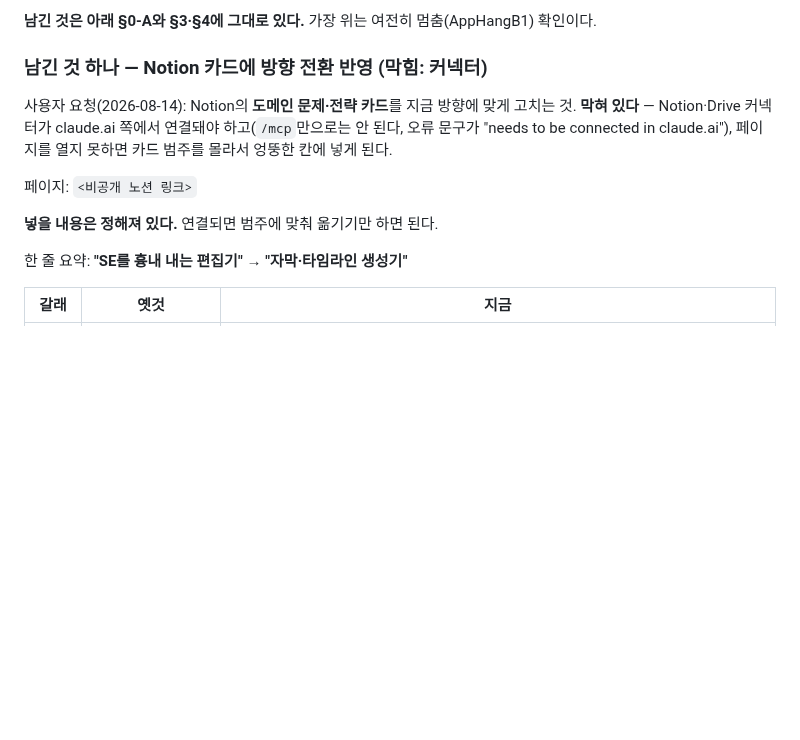
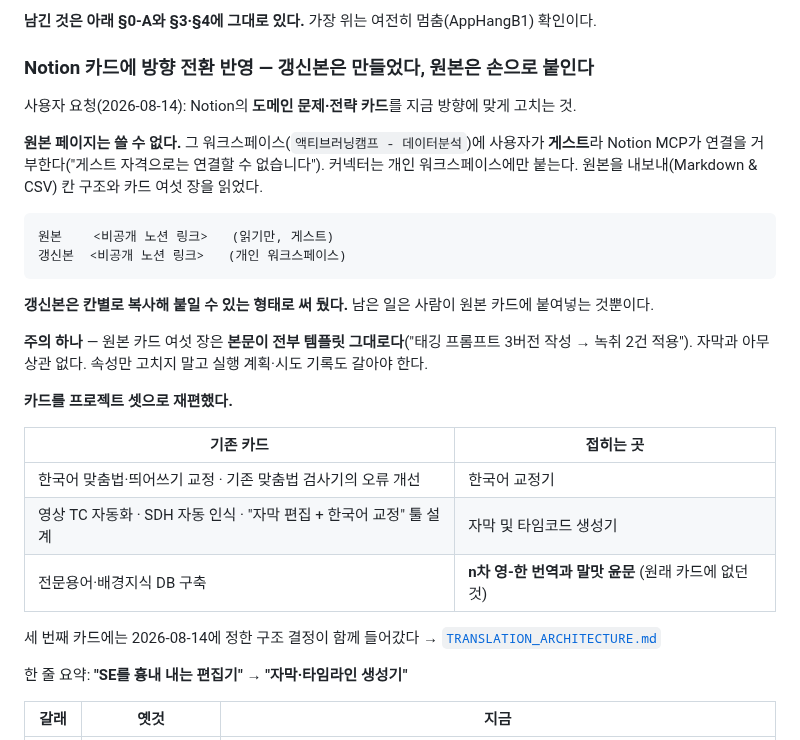
Before and after one commit to tigermorning/subtitle-tc-generator, a Markdown page: docs/BACKLOG.md, the part around the change. Rendered like a GitHub page; blank space fills up the shorter version.

```diff
--- a/docs/BACKLOG.md
+++ b/docs/BACKLOG.md
@@ -26,16 +26,34 @@
 
 **남긴 것은 아래 §0-A와 §3·§4에 그대로 있다.** 가장 위는 여전히 멈춤(AppHangB1) 확인이다.
 
-### 남긴 것 하나 — Notion 카드에 방향 전환 반영 (막힘: 커넥터)
+### Notion 카드에 방향 전환 반영 — 갱신본은 만들었다, 원본은 손으로 붙인다
 
 사용자 요청(2026-08-14): Notion의 **도메인 문제·전략 카드**를 지금 방향에 맞게 고치는 것.
-**막혀 있다** — Notion·Drive 커넥터가 claude.ai 쪽에서 연결돼야 하고(`/mcp`만으로는 안 된다,
-오류 문구가 "needs to be connected in claude.ai"), 페이지를 열지 못하면 카드 범주를 몰라서
-엉뚱한 칸에 넣게 된다.
 
-페이지: `<비공개 노션 링크>`
+**원본 페이지는 쓸 수 없다.** 그 워크스페이스(`액티브러닝캠프 - 데이터분석`)에 사용자가
+**게스트**라 Notion MCP가 연결을 거부한다("게스트 자격으로는 연결할 수 없습니다"). 커넥터는
+개인 워크스페이스에만 붙는다. 원본을 내보내(Markdown & CSV) 칸 구조와 카드 여섯 장을 읽었다.
 
-**넣을 내용은 정해져 있다.** 연결되면 범주에 맞춰 옮기기만 하면 된다.
+    원본    <비공개 노션 링크>   (읽기만, 게스트)
+    갱신본  <비공개 노션 링크>   (개인 워크스페이스)
+
+**갱신본은 칸별로 복사해 붙일 수 있는 형태로 써 뒀다.** 남은 일은 사람이 원본 카드에
+붙여넣는 것뿐이다.
+
+**주의 하나** — 원본 카드 여섯 장은 **본문이 전부 템플릿 그대로다**("태깅 프롬프트 3버전
+작성 → 녹취 2건 적용"). 자막과 아무 상관 없다. 속성만 고치지 말고 실행 계획·시도 기록도
+갈아야 한다.
+
+**카드를 프로젝트 셋으로 재편했다.**
+
+| 기존 카드 | 접히는 곳 |
+|---|---|
+| 한국어 맞춤법·띄어쓰기 교정 · 기존 맞춤법 검사기의 오류 개선 | 한국어 교정기 |
+| 영상 TC 자동화 · SDH 자동 인식 · "자막 편집 + 한국어 교정" 툴 설계 | 자막 및 타임코드 생성기 |
+| 전문용어·배경지식 DB 구축 | **n차 영-한 번역과 말맛 윤문** (원래 카드에 없던 것) |
+
+세 번째 카드에는 2026-08-14에 정한 구조 결정이 함께 들어갔다 →
+[`TRANSLATION_ARCHITECTURE.md`](TRANSLATION_ARCHITECTURE.md)
 
 한 줄 요약: **"SE를 흉내 내는 편집기" → "자막·타임라인 생성기"**
 
```
Also changed, not shown: docs/TRANSLATION_ARCHITECTURE.md (added, +120 -0 lines).
